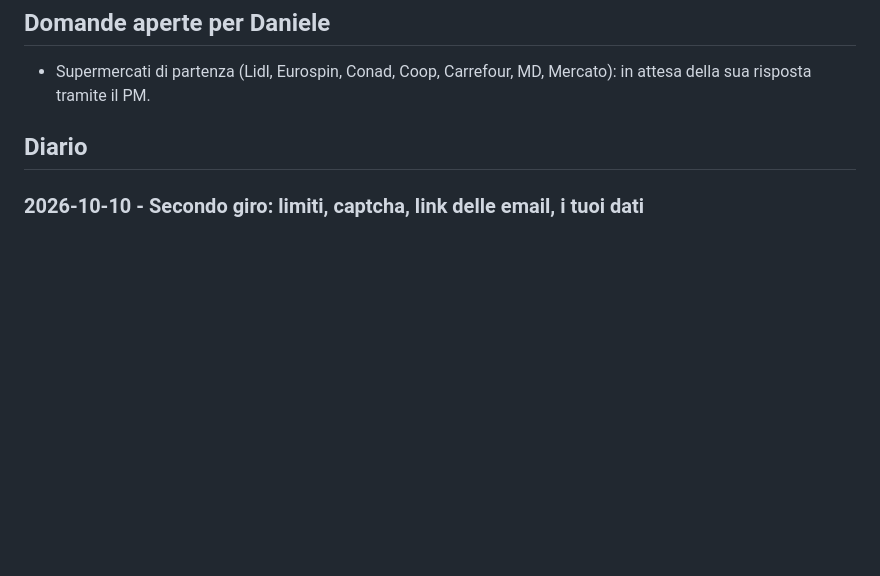
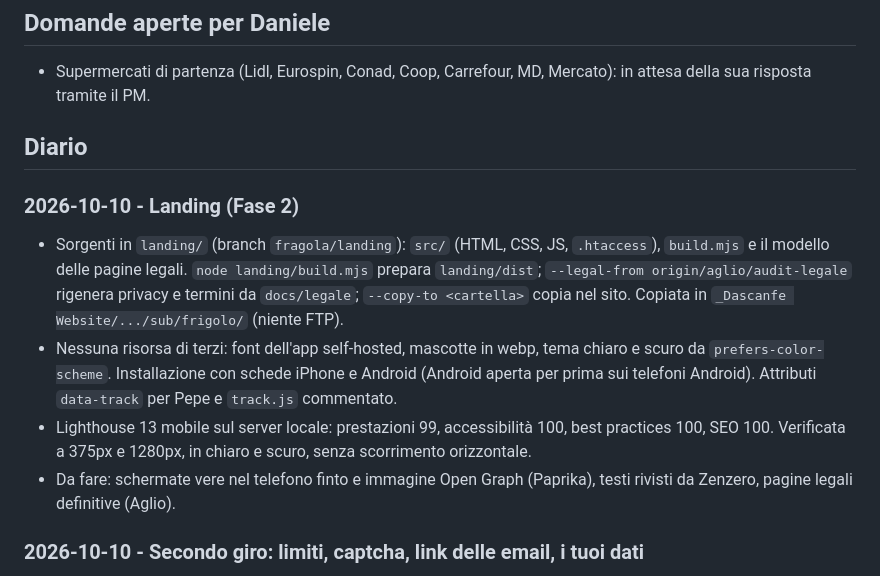
Before and after one commit to dascanfe/frigolo, a Markdown page: docs/team/fragola.md, the part around the change. GitHub-like rendering; blank space fills up the shorter version.

Commit message:
docs(team): quaderno di Fragola dopo la landing
Co-Authored-By: Claude Opus 5.5 <noreply@anthropic.com>

```diff
--- a/docs/team/fragola.md
+++ b/docs/team/fragola.md
@@ -31,6 +31,23 @@ Provato solo in locale (migration 0001-0023, utenti di `supabase/checks/seed_dev
   della sua risposta tramite il PM.
 
 ## Diario
+
+### 2026-10-10 - Landing (Fase 2)
+
+- Sorgenti in `landing/` (branch `fragola/landing`): `src/` (HTML, CSS, JS, `.htaccess`),
+  `build.mjs` e il modello delle pagine legali. `node landing/build.mjs` prepara
+  `landing/dist`; `--legal-from origin/aglio/audit-legale` rigenera privacy e termini da
+  `docs/legale`; `--copy-to <cartella>` copia nel sito. Copiata in
+  `_Dascanfe Website/.../sub/frigolo/` (niente FTP).
+- Nessuna risorsa di terzi: font dell'app self-hosted, mascotte in webp, tema chiaro e
+  scuro da `prefers-color-scheme`. Installazione con schede iPhone e Android (Android
+  aperta per prima sui telefoni Android). Attributi `data-track` per Pepe e
+  `track.js` commentato.
+- Lighthouse 13 mobile sul server locale: prestazioni 99, accessibilità 100, best
+  practices 100, SEO 100. Verificata a 375px e 1280px, in chiaro e scuro, senza
+  scorrimento orizzontale.
+- Da fare: schermate vere nel telefono finto e immagine Open Graph (Paprika), testi
+  rivisti da Zenzero, pagine legali definitive (Aglio).
 
 ### 2026-10-10 - Secondo giro: limiti, captcha, link delle email, i tuoi dati
 
```
